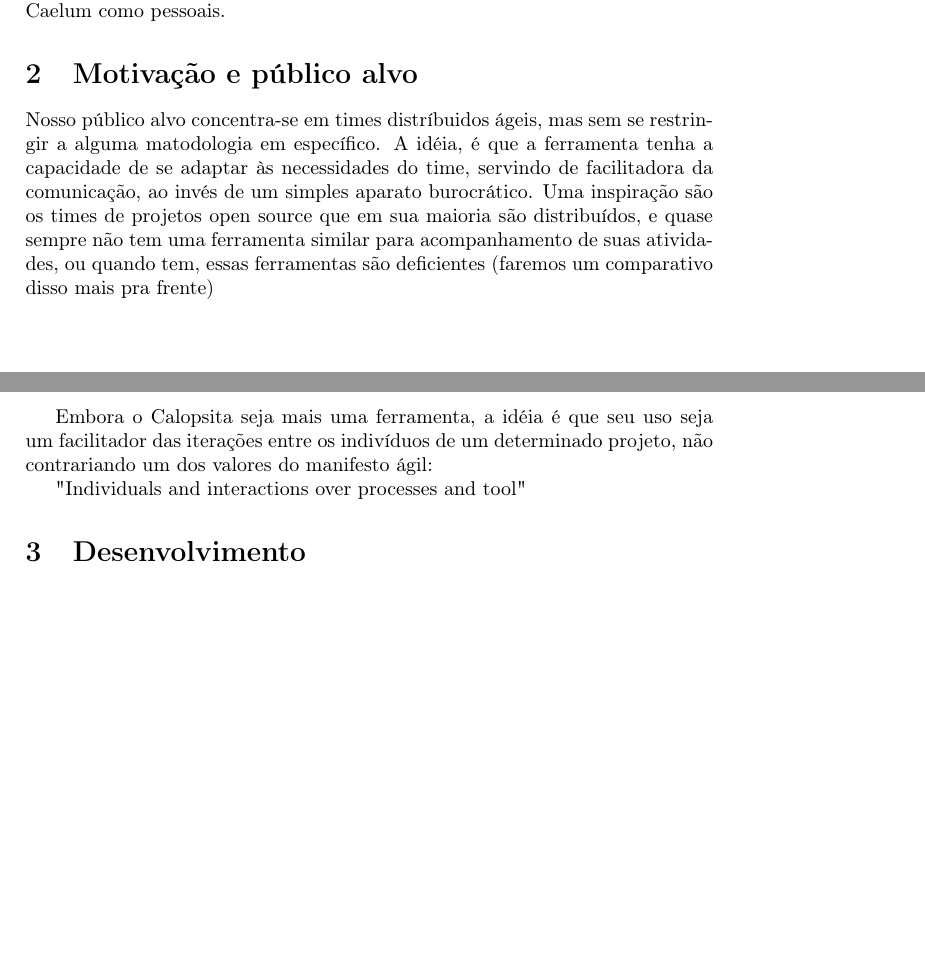
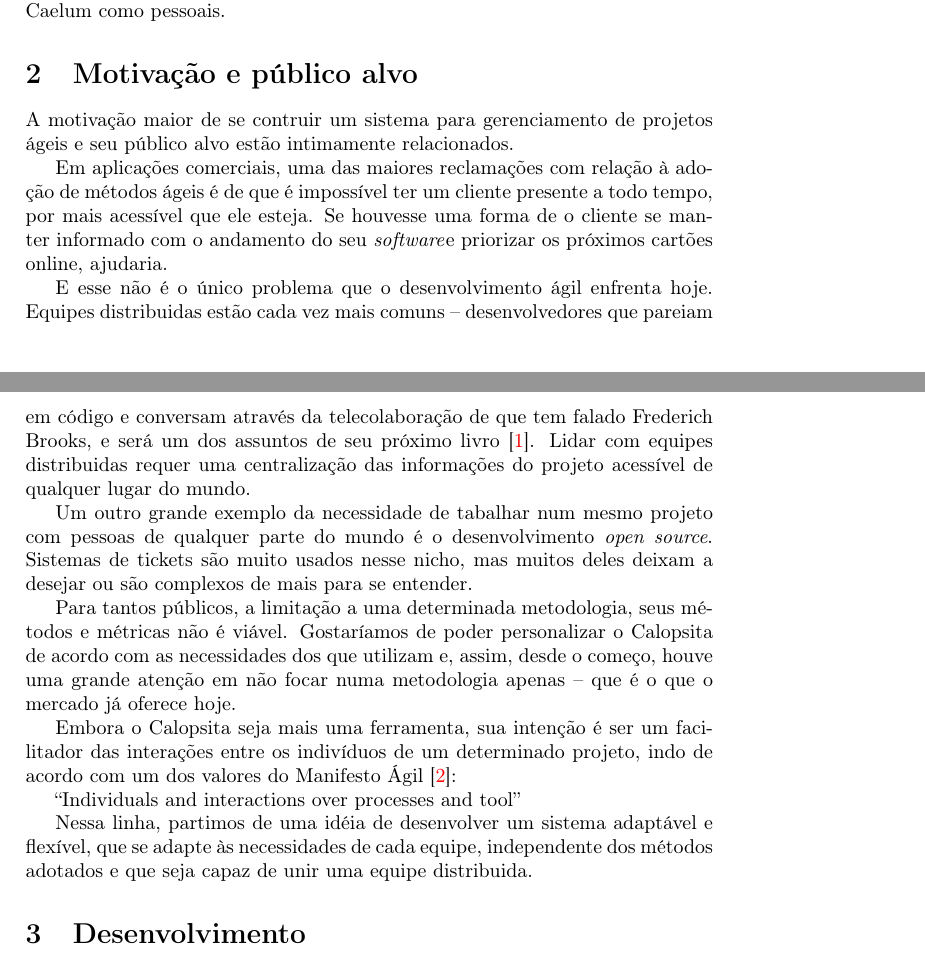
Before and after one commit to caelum/calopsita-monografia, a LaTeX document (monografia.tex, which reads 02-motivacao.tex): two parts of pages 2 and 3 of 5 before the commit and two parts of pages 2 and 3 of 6 after it, joined at a grey line, cut so that both start at the same text, the shorter picture padded with empty space. Compiled offline with pdfLaTeX.

Commit message:
motivacao mais início da bibliografia

```diff
--- a/02-motivacao.tex
+++ b/02-motivacao.tex
@@ -1,7 +1,17 @@
 \section{Motivação e público alvo}
 
-Nosso público alvo concentra-se em times distríbuidos ágeis, mas sem se restringir a alguma matodologia em específico. A idéia, é que a ferramenta tenha a capacidade de se adaptar às necessidades do time, servindo de facilitadora da comunicação, ao invés de um simples aparato burocrático. Uma inspiração são os times de projetos open source que em sua maioria são distribuídos, e quase sempre não tem uma ferramenta similar para acompanhamento de suas atividades, ou quando tem, essas ferramentas são deficientes (faremos um comparativo disso mais pra frente)
+A motivação maior de se contruir um sistema para gerenciamento de projetos ágeis e seu público alvo estão intimamente relacionados.
 
-Embora o Calopsita seja mais uma ferramenta, a idéia é que seu uso seja um facilitador das iterações entre os indivíduos de um determinado projeto, não contrariando um dos valores do manifesto ágil:
+Em aplicações comerciais, uma das maiores reclamações com relação à adoção de métodos ágeis é de que é impossível ter um cliente presente a todo tempo, por mais acessível que ele esteja. Se houvesse uma forma de o cliente se manter informado com o andamento do seu \software e priorizar os próximos cartões online, ajudaria.
 
-"Individuals and interactions over processes and tool"
+E esse não é o único problema que o desenvolvimento ágil enfrenta hoje. Equipes distribuidas estão cada vez mais comuns -- desenvolvedores que pareiam em código e conversam através da telecolaboração de que tem falado Frederich Brooks, e será um dos assuntos de seu próximo livro~\cite{brooks}. Lidar com equipes distribuidas requer uma centralização das informações do projeto acessível de qualquer lugar do mundo.
+
+Um outro grande exemplo da necessidade de tabalhar num mesmo projeto com pessoas de qualquer parte do mundo é o desenvolvimento \opensource. Sistemas de tickets são muito usados nesse nicho, mas muitos deles deixam a desejar ou são complexos de mais para se entender.
+
+Para tantos públicos, a limitação a uma determinada metodologia, seus métodos e métricas não é viável. Gostaríamos de poder personalizar o Calopsita de acordo com as necessidades dos que utilizam e, assim, desde o começo, houve uma grande atenção em não focar numa metodologia apenas -- que é o que o mercado já oferece hoje.
+
+Embora o Calopsita seja mais uma ferramenta, sua intenção é ser um facilitador das interações entre os indivíduos de um determinado projeto, indo de acordo com um dos valores do Manifesto Ágil~\cite{manifesto}:
+
+``Individuals and interactions over processes and tool''
+
+Nessa linha, partimos de uma idéia de desenvolver um sistema adaptável e flexível, que se adapte às necessidades de cada equipe, independente dos métodos adotados e que seja capaz de unir uma equipe distribuida.
```
Also changed, not shown: 09-bibliografia.tex (+18 -0 lines).
